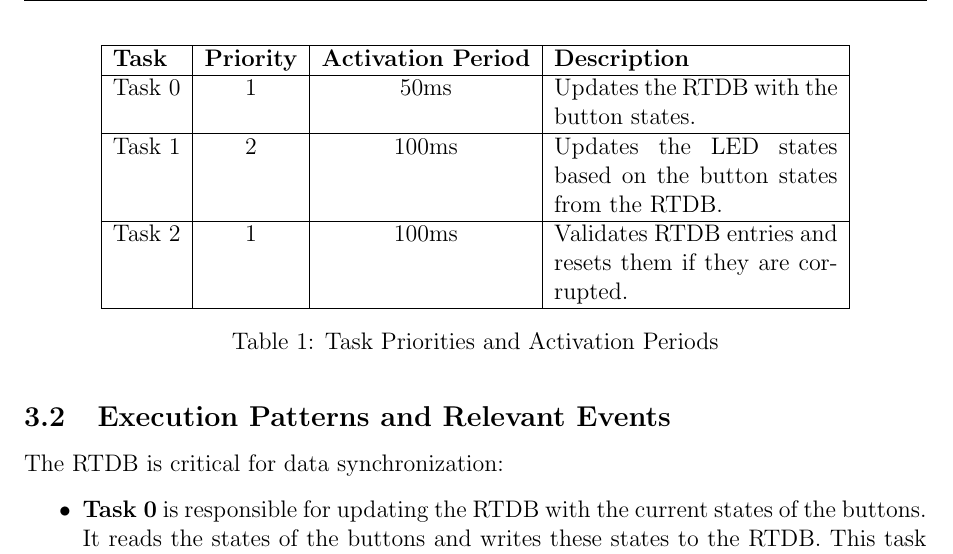
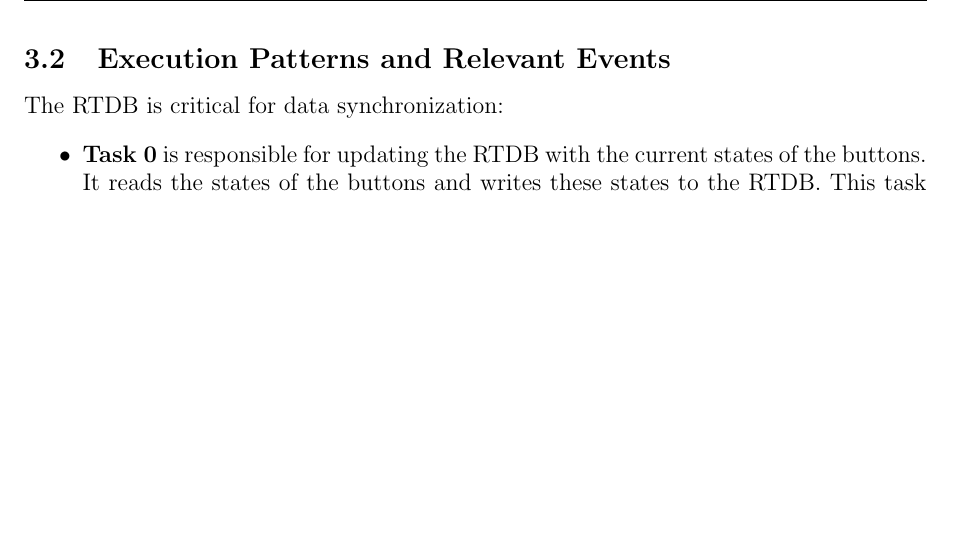
Before and after one commit to gabrielcosta99/SOTR-Project2, a LaTeX document (report/report.tex): part of page 5 of 9, cut at the place of the change, the shorter picture padded with empty space. Compiled offline with pdfLaTeX.

Commit message:
report v-final...?

```diff
--- a/report/report.tex
+++ b/report/report.tex
@@ -91,22 +91,6 @@ The system is composed by the following tasks:
 
 Each task in the system is assigned a specific priority and a period to ensure timely execution and prevent task starvation. The following table outlines the task priorities and activation periods.
 
-\begin{table}[H]
-    \centering
-    \begin{tabular}{|l|c|c|p{5cm}|}
-        \hline
-        \textbf{Task} & \textbf{Priority} & \textbf{Activation Period} & \textbf{Description} \\
-        \hline
-        Task 0 & 1 & 50ms & Updates the RTDB with the button states. \\
-        \hline
-        Task 1 & 2 & 100ms & Updates the LED states based on the button states from the RTDB. \\
-        \hline
-        Task 2 & 1 & 100ms & Validates RTDB entries and resets them if they are corrupted. \\
-        \hline
-    \end{tabular}
-    \caption{Task Priorities and Activation Periods}
-    \label{tab:task_priorities}
-\end{table}
 
 \subsection{Execution Patterns and Relevant Events}
 The RTDB is critical for data synchronization:
```
Also changed, not shown: report/report.pdf, 1 other file.
